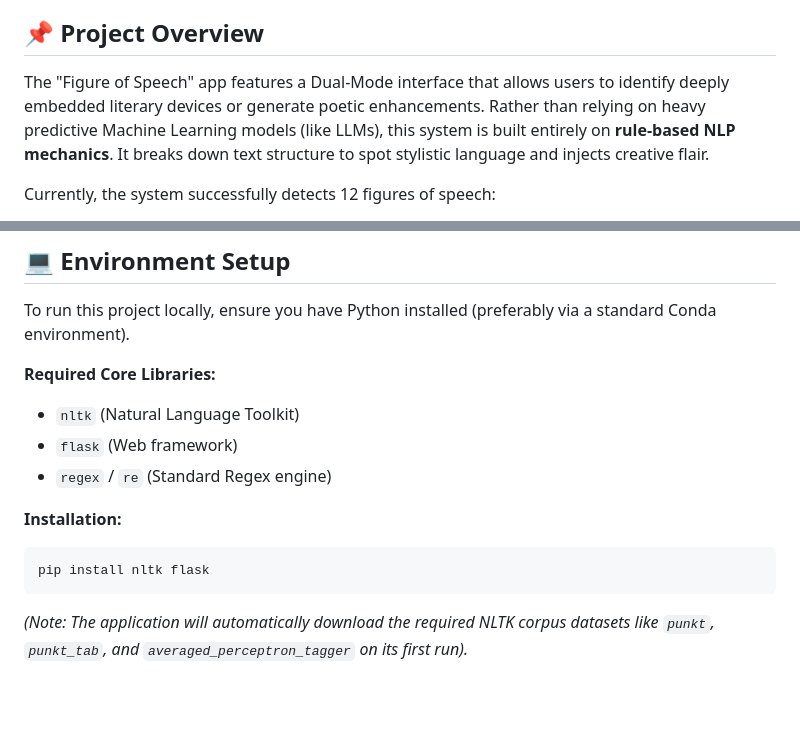
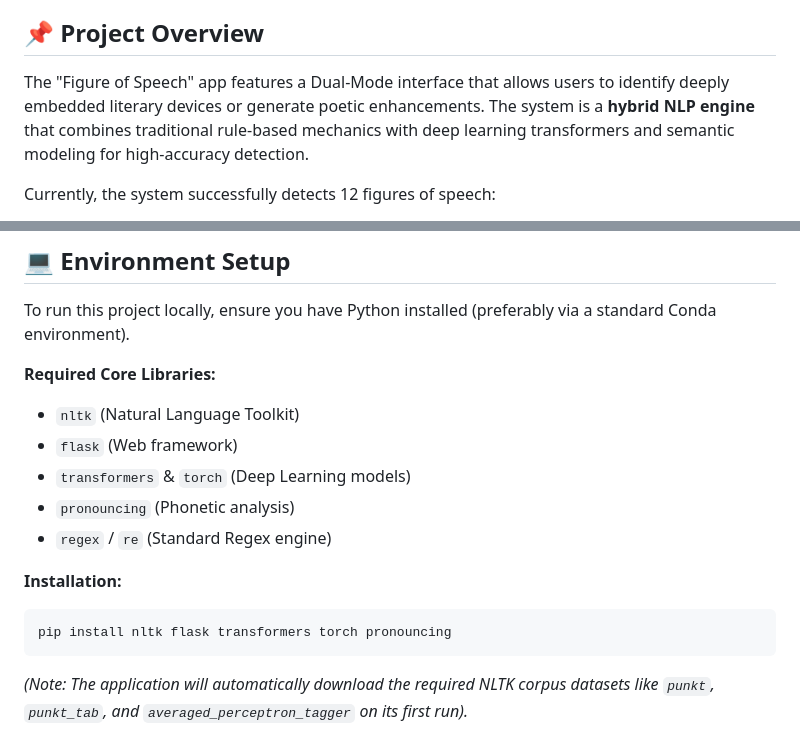
Before and after one commit to TheRajveerSingh/FOS, a Markdown page: README.md, 2 parts joined by grey strips. Drawn GitHub-style; blank space fills up the shorter version.

Commit message:
feat: upgrade NLP engine to hybrid system by integrating deep learning transformers and semantic modeling

````diff
--- a/README.md
+++ b/README.md
@@ -3,7 +3,7 @@
 A Flask-based Natural Language Processing (NLP) web application designed to automatically detect for various figures of speech in text or transform them into poetic masterpieces.
 
 ## 📌 Project Overview
-The "Figure of Speech" app features a Dual-Mode interface that allows users to identify deeply embedded literary devices or generate poetic enhancements. Rather than relying on heavy predictive Machine Learning models (like LLMs), this system is built entirely on **rule-based NLP mechanics**. It breaks down text structure to spot stylistic language and injects creative flair.
+The "Figure of Speech" app features a Dual-Mode interface that allows users to identify deeply embedded literary devices or generate poetic enhancements. The system is a **hybrid NLP engine** that combines traditional rule-based mechanics with deep learning transformers and semantic modeling for high-accuracy detection.
 
 Currently, the system successfully detects 12 figures of speech:
 - **Simile**
@@ -52,11 +102,13 @@ To run this project locally, ensure you have Python installed (preferably via a
 **Required Core Libraries:**
 - `nltk` (Natural Language Toolkit)
 - `flask` (Web framework)
+- `transformers` & `torch` (Deep Learning models)
+- `pronouncing` (Phonetic analysis)
 - `regex` / `re` (Standard Regex engine)
 
 **Installation:**
 ```bash
-pip install nltk flask
+pip install nltk flask transformers torch pronouncing
 ```
 *(Note: The application will automatically download the required NLTK corpus datasets like `punkt`, `punkt_tab`, and `averaged_perceptron_tagger` on its first run).*
 
````
Also changed, not shown: other parts of README.md (+50 -0 lines).
